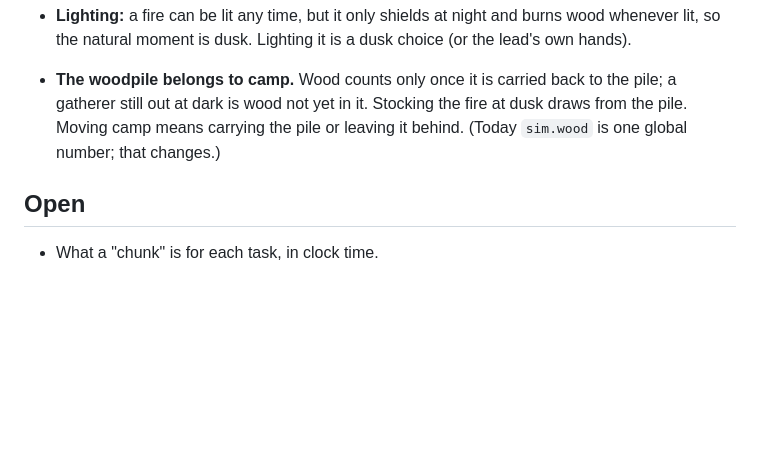
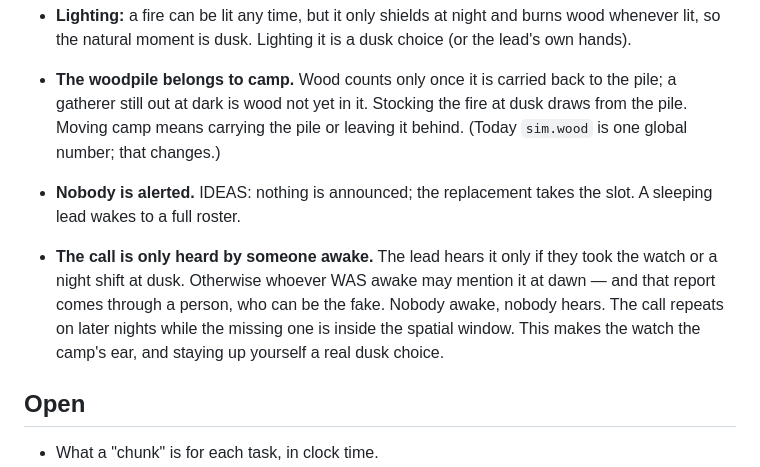
Before and after one commit to Pappydapimp69/Seven, a Markdown page: docs/blueprint-0.35-camp-tasks-and-time.md, the part around the change. GitHub-like rendering; blank space fills up the shorter version.

Commit message:
Blueprint 0.35: nobody is alerted; the call is heard only by the waking
Co-Authored-By: Claude Opus 5.5 <noreply@anthropic.com>
Claude-Session: https://claude.ai/code/session_01XbmpbLd4QyYTiQBBzo2Hdw

```diff
--- a/docs/blueprint-0.35-camp-tasks-and-time.md
+++ b/docs/blueprint-0.35-camp-tasks-and-time.md
@@ -113,6 +113,15 @@ fakes come from.
   the fire at dusk draws from the pile. Moving camp means carrying the pile or
   leaving it behind. (Today `sim.wood` is one global number; that changes.)
 
+- **Nobody is alerted.** IDEAS: nothing is announced; the replacement takes the
+  slot. A sleeping lead wakes to a full roster.
+- **The call is only heard by someone awake.** The lead hears it only if they
+  took the watch or a night shift at dusk. Otherwise whoever WAS awake may
+  mention it at dawn — and that report comes through a person, who can be the
+  fake. Nobody awake, nobody hears. The call repeats on later nights while the
+  missing one is inside the spatial window. This makes the watch the camp's
+  ear, and staying up yourself a real dusk choice.
+
 ## Open
 
 - What a "chunk" is for each task, in clock time.
```
